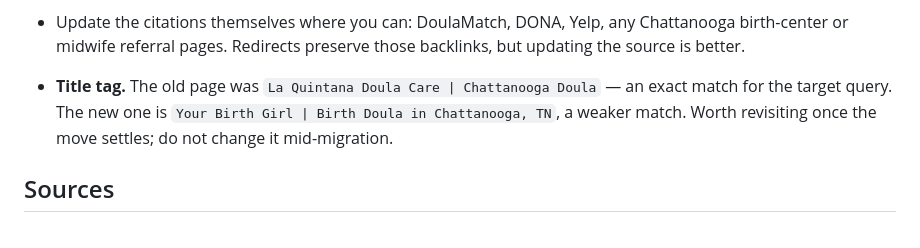
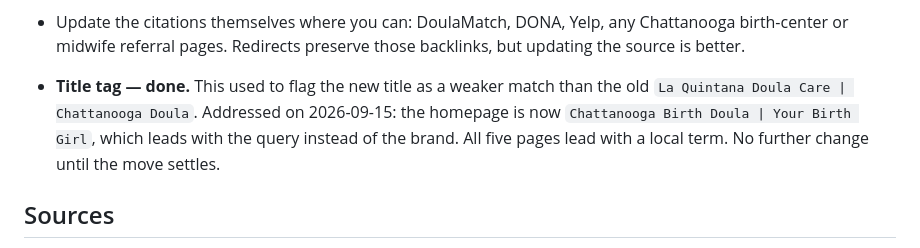
Before and after one commit to RWGOverlord/yourbirthgirl_website, a Markdown page: REDIRECT.md, the part around one of its changes. Rendered like a GitHub page.

```diff
--- a/REDIRECT.md
+++ b/REDIRECT.md
@@ -178,10 +155,11 @@ Submit the new sitemap while you are there.
 - Update the citations themselves where you can: DoulaMatch, DONA, Yelp, any
   Chattanooga birth-center or midwife referral pages. Redirects preserve those
   backlinks, but updating the source is better.
-- **Title tag.** The old page was `La Quintana Doula Care | Chattanooga Doula` —
-  an exact match for the target query. The new one is `Your Birth Girl | Birth
-  Doula in Chattanooga, TN`, a weaker match. Worth revisiting once the move
-  settles; do not change it mid-migration.
+- **Title tag — done.** This used to flag the new title as a weaker match than
+  the old `La Quintana Doula Care | Chattanooga Doula`. Addressed on 2026-09-15:
+  the homepage is now `Chattanooga Birth Doula | Your Birth Girl`, which leads
+  with the query instead of the brand. All five pages lead with a local term.
+  No further change until the move settles.
 
 ## Sources
 
```
Also changed, not shown: other parts of REDIRECT.md (+97 -120 lines).
